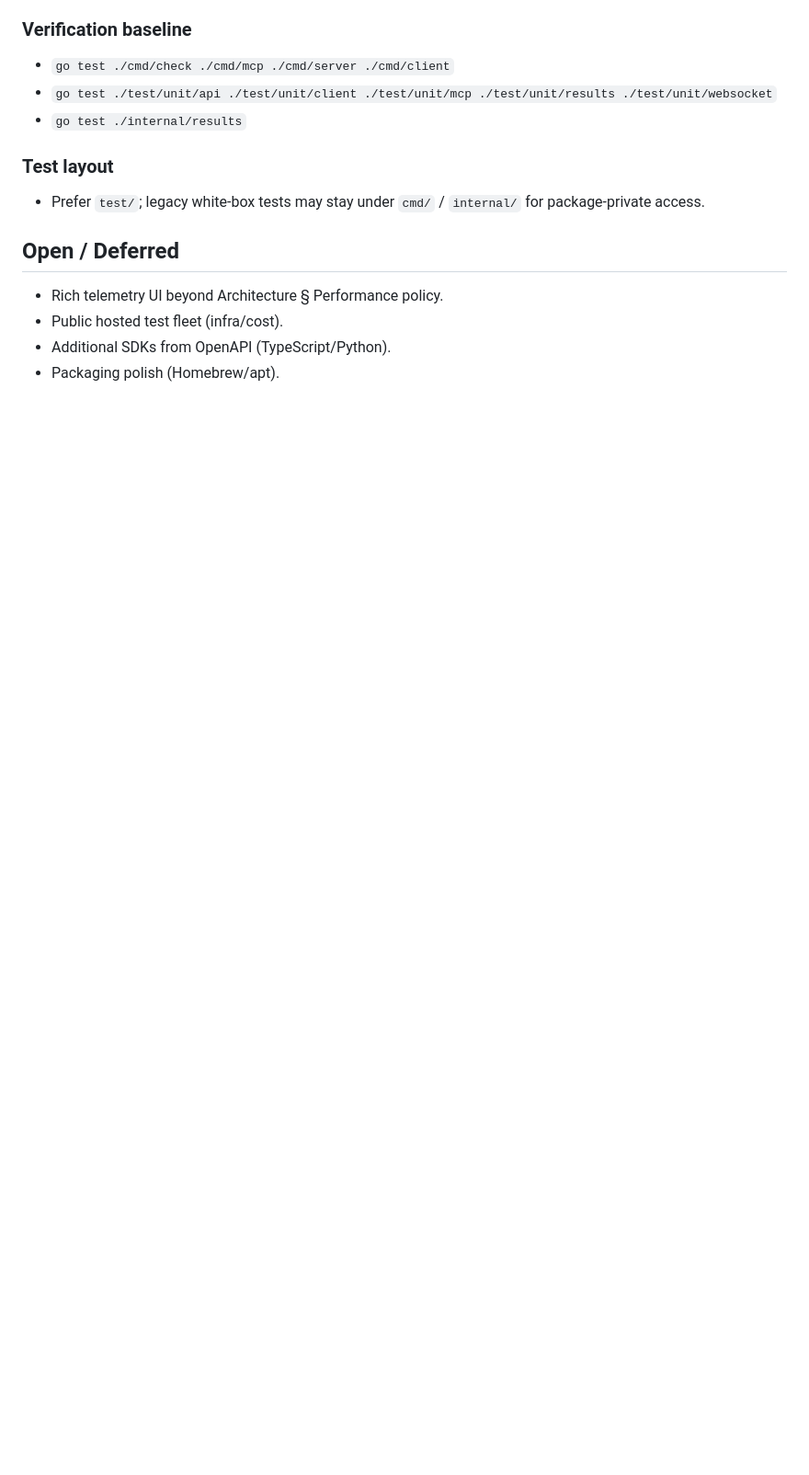
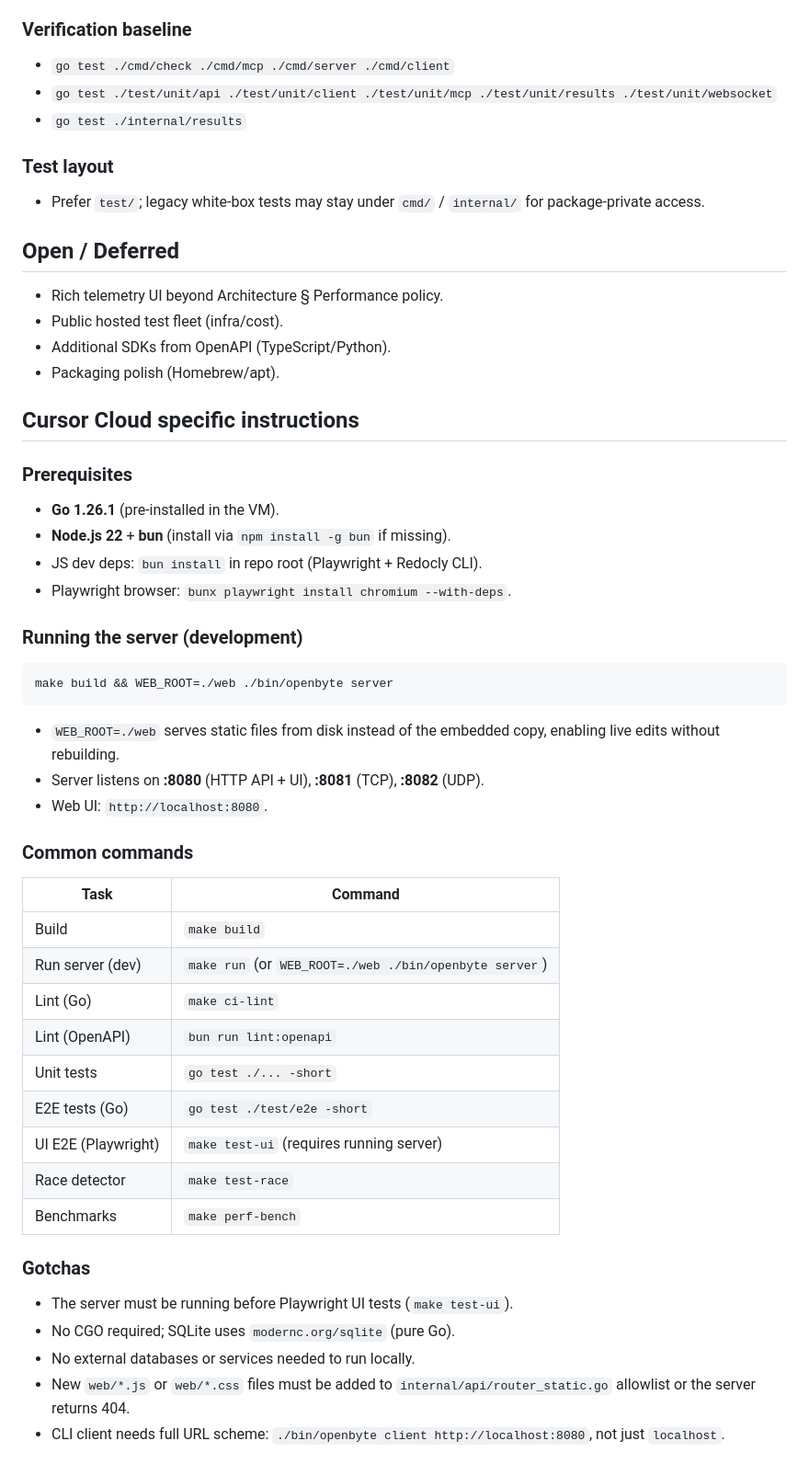
Before and after one commit to SaveEnergy/openbyte, a Markdown page: AGENTS.md, the part around the change. Shown at 92% size. GitHub-like rendering; blank space fills up the shorter version.

Commit message:
Add Cursor Cloud specific instructions to AGENTS.md (#36)
- Document development server startup (make build + WEB_ROOT)
- Add common commands table (lint, test, build, run)
- Note gotchas: Playwright needs running server, no CGO/external DB,
  web asset allowlist, CLI URL scheme requirement

Co-authored-by: Cursor Agent <cursoragent@cursor.com>
Co-authored-by: Sinan <SaveEnergy@users.noreply.github.com>

````diff
--- a/AGENTS.md
+++ b/AGENTS.md
@@ -174,3 +174,44 @@
 - Public hosted test fleet (infra/cost).
 - Additional SDKs from OpenAPI (TypeScript/Python).
 - Packaging polish (Homebrew/apt).
+
+## Cursor Cloud specific instructions
+
+### Prerequisites
+
+- **Go 1.26.1** (pre-installed in the VM).
+- **Node.js 22** + **bun** (install via `npm install -g bun` if missing).
+- JS dev deps: `bun install` in repo root (Playwright + Redocly CLI).
+- Playwright browser: `bunx playwright install chromium --with-deps`.
+
+### Running the server (development)
+
+```bash
+make build && WEB_ROOT=./web ./bin/openbyte server
+```
+
+- `WEB_ROOT=./web` serves static files from disk instead of the embedded copy, enabling live edits without rebuilding.
+- Server listens on **:8080** (HTTP API + UI), **:8081** (TCP), **:8082** (UDP).
+- Web UI: `http://localhost:8080`.
+
+### Common commands
+
+| Task | Command |
+|---|---|
+| Build | `make build` |
+| Run server (dev) | `make run` (or `WEB_ROOT=./web ./bin/openbyte server`) |
+| Lint (Go) | `make ci-lint` |
+| Lint (OpenAPI) | `bun run lint:openapi` |
+| Unit tests | `go test ./... -short` |
+| E2E tests (Go) | `go test ./test/e2e -short` |
+| UI E2E (Playwright) | `make test-ui` (requires running server) |
+| Race detector | `make test-race` |
+| Benchmarks | `make perf-bench` |
+
+### Gotchas
+
+- The server must be running before Playwright UI tests (`make test-ui`).
+- No CGO required; SQLite uses `modernc.org/sqlite` (pure Go).
+- No external databases or services needed to run locally.
+- New `web/*.js` or `web/*.css` files must be added to `internal/api/router_static.go` allowlist or the server returns 404.
+- CLI client needs full URL scheme: `./bin/openbyte client http://localhost:8080`, not just `localhost`.
````
